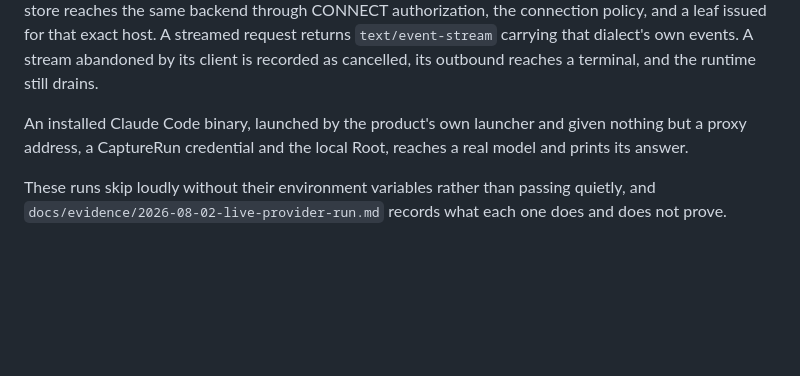
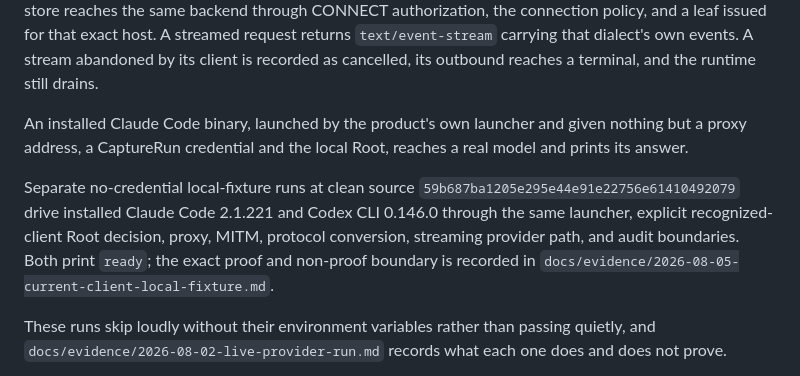
Before and after one commit to vibe-agi/vibermate, a Markdown page: README.md, the part around the change. GitHub-like rendering; blank space fills up the shorter version.

Commit message:
docs(evidence): record current client local fixtures

```diff
--- a/README.md
+++ b/README.md
@@ -505,6 +505,13 @@ An installed Claude Code binary, launched by the product's own launcher and
 given nothing but a proxy address, a CaptureRun credential and the local Root,
 reaches a real model and prints its answer.
 
+Separate no-credential local-fixture runs at clean source
+`59b687ba1205e295e44e91e22756e61410492079` drive installed Claude Code 2.1.221
+and Codex CLI 0.146.0 through the same launcher, explicit recognized-client
+Root decision, proxy, MITM, protocol conversion, streaming provider path, and
+audit boundaries. Both print `ready`; the exact proof and non-proof boundary is
+recorded in `docs/evidence/2026-08-05-current-client-local-fixture.md`.
+
 These runs skip loudly without their environment variables rather than passing
 quietly, and `docs/evidence/2026-08-02-live-provider-run.md` records what each
 one does and does not prove.
```
Also changed, not shown: docs/evidence/2026-08-05-current-client-local-fixture.md (added, +74 -0 lines).
